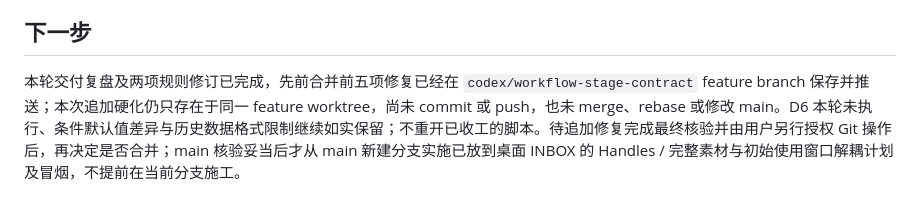
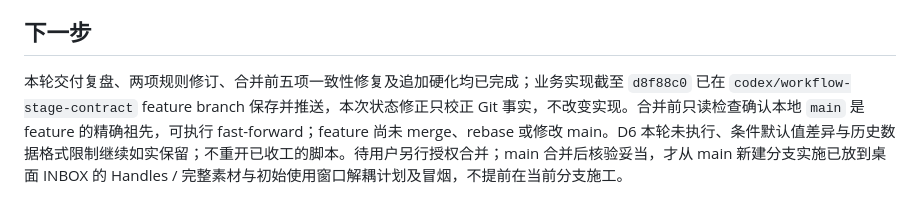
Before and after one commit to heathermason0719/fcpxml-animation-pipeline, a Markdown page: docs/CURRENT.md, the part around the change. GitHub-like rendering.

Commit message:
docs: refresh merge readiness status

```diff
--- a/docs/CURRENT.md
+++ b/docs/CURRENT.md
@@ -99,4 +99,4 @@ git diff --check
 
 ## 下一步
 
-本轮交付复盘及两项规则修订已完成，先前合并前五项修复已经在 `codex/workflow-stage-contract` feature branch 保存并推送；本次追加硬化仍只存在于同一 feature worktree，尚未 commit 或 push，也未 merge、rebase 或修改 main。D6 本轮未执行、条件默认值差异与历史数据格式限制继续如实保留；不重开已收工的脚本。待追加修复完成最终核验并由用户另行授权 Git 操作后，再决定是否合并；main 核验妥当后才从 main 新建分支实施已放到桌面 INBOX 的 Handles / 完整素材与初始使用窗口解耦计划及冒烟，不提前在当前分支施工。
+本轮交付复盘、两项规则修订、合并前五项一致性修复及追加硬化均已完成；业务实现截至 `d8f88c0` 已在 `codex/workflow-stage-contract` feature branch 保存并推送，本次状态修正只校正 Git 事实，不改变实现。合并前只读检查确认本地 `main` 是 feature 的精确祖先，可执行 fast-forward；feature 尚未 merge、rebase 或修改 main。D6 本轮未执行、条件默认值差异与历史数据格式限制继续如实保留；不重开已收工的脚本。待用户另行授权合并；main 合并后核验妥当，才从 main 新建分支实施已放到桌面 INBOX 的 Handles / 完整素材与初始使用窗口解耦计划及冒烟，不提前在当前分支施工。
```
